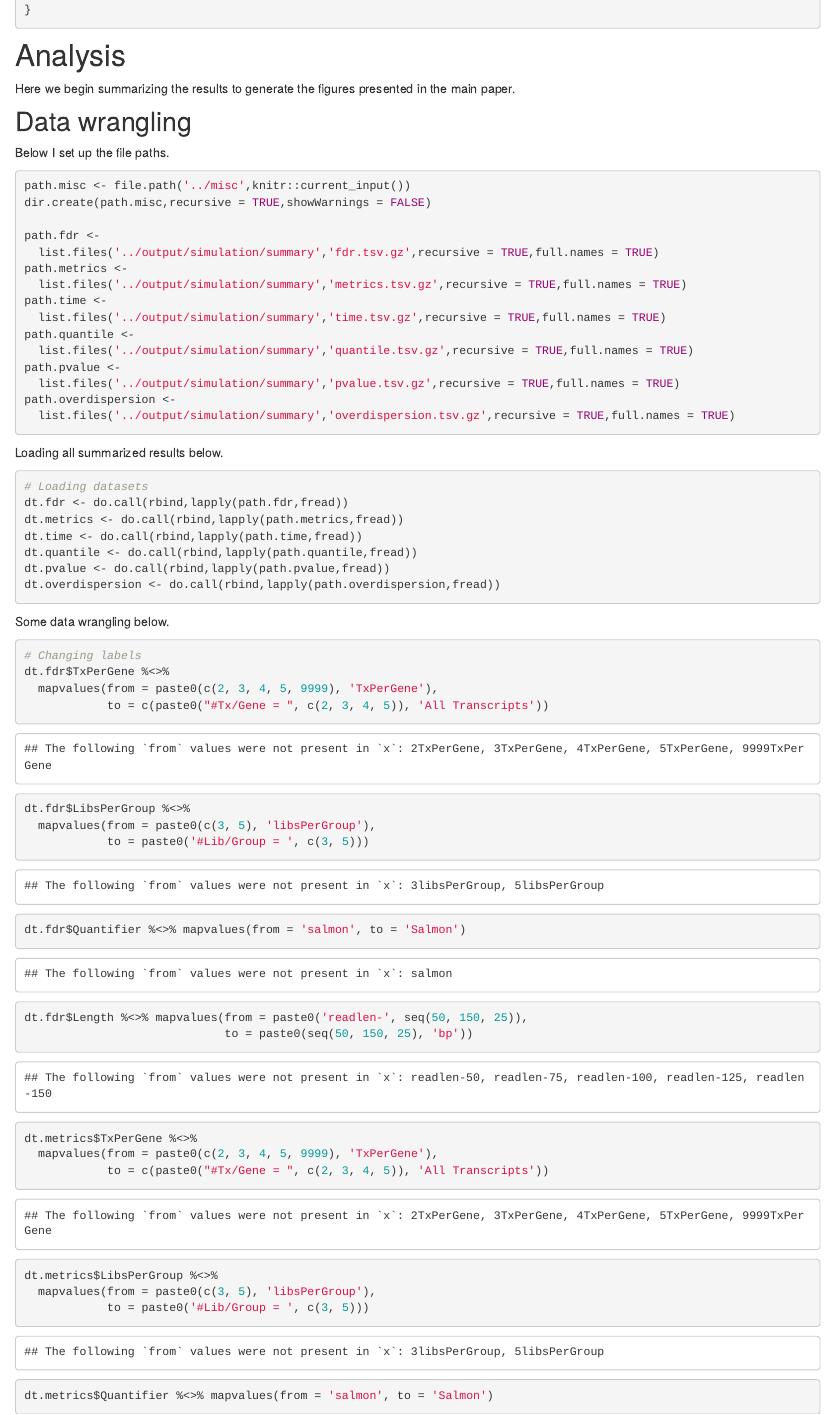
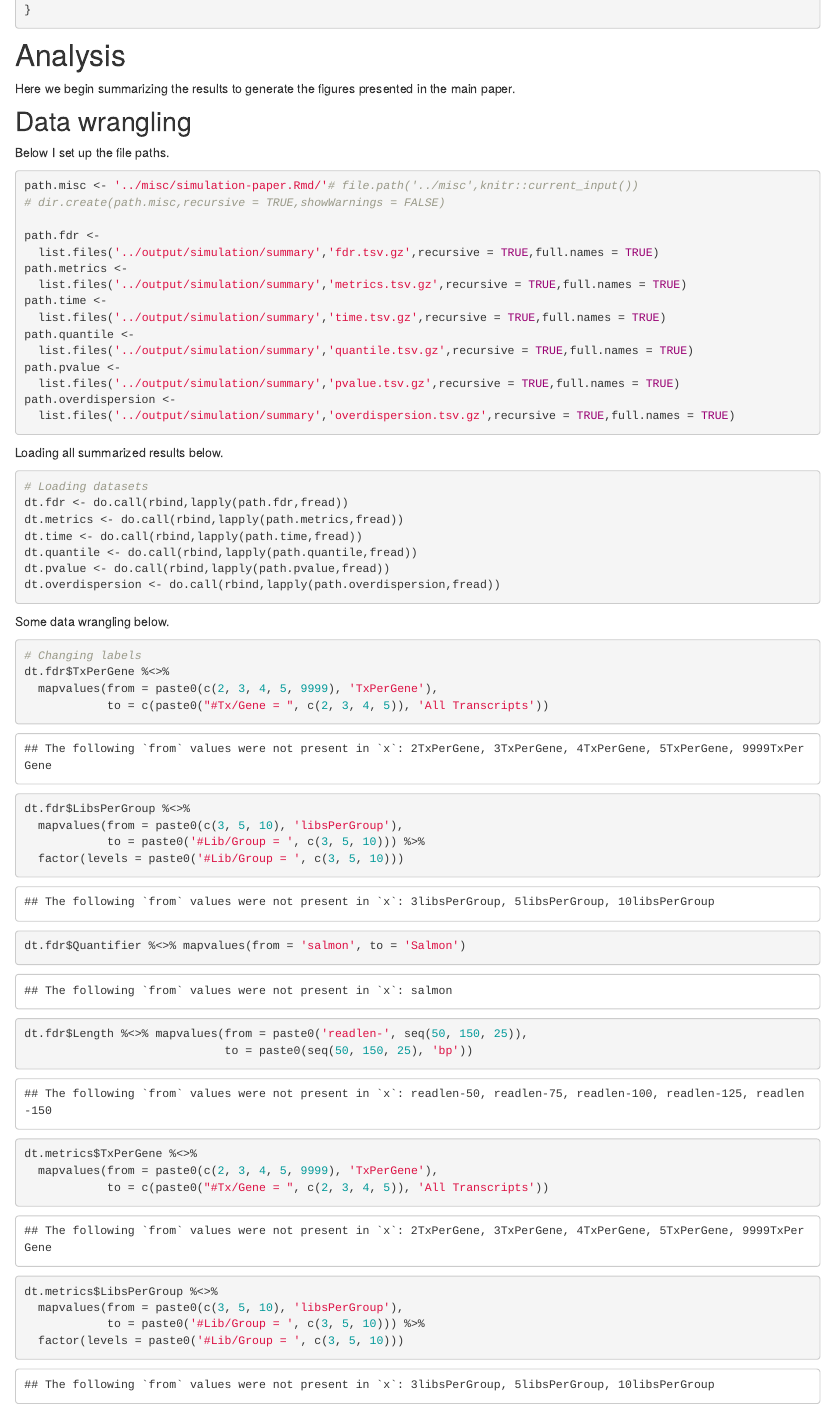
Before and after one commit to plbaldoni/TranscriptDE-code, an R Markdown document (analysis/simulation-paper.Rmd): the page in a window 1100 px wide, from 1700 px down. Rendered offline with R 4.5, knitr and Pandoc, with nearby package versions; drawn as R Markdown's standard HTML page in place of the format the file asks for; some code elsewhere in the file could not run offline.

Commit message:
updating results of single-end experiments

````diff
--- a/analysis/simulation-paper.Rmd
+++ b/analysis/simulation-paper.Rmd
@@ -99,8 +99,8 @@ Here we begin summarizing the results to generate the figures presented in the m
 Below I set up the file paths.
 
 ```{r simulation-paper_data_paths}
-path.misc <- file.path('../misc',knitr::current_input())
-dir.create(path.misc,recursive = TRUE,showWarnings = FALSE)
+path.misc <- '../misc/simulation-paper.Rmd/'# file.path('../misc',knitr::current_input())
+# dir.create(path.misc,recursive = TRUE,showWarnings = FALSE)
 
 path.fdr <-
   list.files('../output/simulation/summary','fdr.tsv.gz',recursive = TRUE,full.names = TRUE)
@@ -136,8 +136,9 @@ dt.fdr$TxPerGene %<>%
   mapvalues(from = paste0(c(2, 3, 4, 5, 9999), 'TxPerGene'),
             to = c(paste0("#Tx/Gene = ", c(2, 3, 4, 5)), 'All Transcripts'))
 dt.fdr$LibsPerGroup %<>%
-  mapvalues(from = paste0(c(3, 5), 'libsPerGroup'),
-            to = paste0('#Lib/Group = ', c(3, 5)))
+  mapvalues(from = paste0(c(3, 5, 10), 'libsPerGroup'),
+            to = paste0('#Lib/Group = ', c(3, 5, 10))) %>%
+  factor(levels = paste0('#Lib/Group = ', c(3, 5, 10)))
 dt.fdr$Quantifier %<>% mapvalues(from = 'salmon', to = 'Salmon')
 dt.fdr$Length %<>% mapvalues(from = paste0('readlen-', seq(50, 150, 25)),
                              to = paste0(seq(50, 150, 25), 'bp'))
@@ -146,8 +147,9 @@ dt.metrics$TxPerGene %<>%
   mapvalues(from = paste0(c(2, 3, 4, 5, 9999), 'TxPerGene'),
             to = c(paste0("#Tx/Gene = ", c(2, 3, 4, 5)), 'All Transcripts'))
 dt.metrics$LibsPerGroup %<>%
-  mapvalues(from = paste0(c(3, 5), 'libsPerGroup'),
-            to = paste0('#Lib/Group = ', c(3, 5)))
+  mapvalues(from = paste0(c(3, 5, 10), 'libsPerGroup'),
+            to = paste0('#Lib/Group = ', c(3, 5, 10))) %>%
+  factor(levels = paste0('#Lib/Group = ', c(3, 5, 10)))
 dt.metrics$Quantifier %<>% mapvalues(from = 'salmon', to = 'Salmon')
 dt.metrics$Length %<>% mapvalues(from = paste0('readlen-', seq(50, 150, 25)),
                                  to = paste0(seq(50, 150, 25), 'bp'))
@@ -156,8 +158,9 @@ dt.time$TxPerGene %<>%
   mapvalues(from = paste0(c(2, 3, 4, 5, 9999), 'TxPerGene'),
             to = c(paste0("#Tx/Gene = ", c(2, 3, 4, 5)), 'All Transcripts'))
 dt.time$LibsPerGroup %<>%
-  mapvalues(from = paste0(c(3, 5), 'libsPerGroup'),
-            to = paste0('#Lib/Group = ', c(3, 5)))
+  mapvalues(from = paste0(c(3, 5, 10), 'libsPerGroup'),
+            to = paste0('#Lib/Group = ', c(3, 5, 10))) %>%
+  factor(levels = paste0('#Lib/Group = ', c(3, 5, 10)))
 dt.time$Quantifier %<>% mapvalues(from = 'salmon', to = 'Salmon')
 dt.time$Length %<>% mapvalues(from = paste0('readlen-', seq(50, 150, 25)),
                               to = paste0(seq(50, 150, 25), 'bp'))
@@ -166,8 +169,9 @@ dt.quantile$TxPerGene %<>%
   mapvalues(from = paste0(c(2, 3, 4, 5, 9999), 'TxPerGene'),
             to = c(paste0("#Tx/Gene = ", c(2, 3, 4, 5)), 'All Transcripts'))
 dt.quantile$LibsPerGroup %<>%
-  mapvalues(from = paste0(c(3, 5), 'libsPerGroup'),
-            to = paste0('#Lib/Group = ', c(3, 5)))
+  mapvalues(from = paste0(c(3, 5, 10), 'libsPerGroup'),
+            to = paste0('#Lib/Group = ', c(3, 5, 10))) %>%
+  factor(levels = paste0('#Lib/Group = ', c(3, 5, 10)))
 dt.quantile$Quantifier %<>% mapvalues(from = 'salmon', to = 'Salmon')
 dt.quantile$Length %<>% mapvalues(from = paste0('readlen-', seq(50, 150, 25)),
                                   to = paste0(seq(50, 150, 25), 'bp'))
@@ -176,8 +180,9 @@ dt.pvalue$TxPerGene %<>%
   mapvalues(from = paste0(c(2, 3, 4, 5, 9999), 'TxPerGene'),
             to = c(paste0("#Tx/Gene = ", c(2, 3, 4, 5)), 'All Transcripts'))
 dt.pvalue$LibsPerGroup %<>%
-  mapvalues(from = paste0(c(3, 5), 'libsPerGroup'),
-            to = paste0('#Lib/Group = ', c(3, 5)))
+  mapvalues(from = paste0(c(3, 5, 10), 'libsPerGroup'),
+            to = paste0('#Lib/Group = ', c(3, 5, 10))) %>%
+  factor(levels = paste0('#Lib/Group = ', c(3, 5, 10)))
 dt.pvalue$Quantifier %<>% mapvalues(from = 'salmon', to = 'Salmon')
 dt.pvalue$Length %<>% mapvalues(from = paste0('readlen-', seq(50, 150, 25)),
                                 to = paste0(seq(50, 150, 25), 'bp'))
@@ -186,8 +191,9 @@ dt.overdispersion$TxPerGene %<>%
   mapvalues(from = paste0(c(2, 3, 4, 5, 9999), 'TxPerGene'),
             to = c(paste0("#Tx/Gene = ", c(2, 3, 4, 5)), 'All Transcripts'))
 dt.overdispersion$LibsPerGroup %<>%
-  mapvalues(from = paste0(c(3, 5), 'libsPerGroup'),
-            to = paste0('#Lib/Group = ', c(3, 5)))
+  mapvalues(from = paste0(c(3, 5, 10), 'libsPerGroup'),
+            to = paste0('#Lib/Group = ', c(3, 5, 10))) %>%
+  factor(levels = paste0('#Lib/Group = ', c(3, 5, 10)))
 dt.overdispersion$Quantifier %<>% mapvalues(from = 'salmon', to = 'Salmon')
 dt.overdispersion$Length %<>% mapvalues(from = paste0('readlen-', seq(50, 150, 25)),
                                         to = paste0(seq(50, 150, 25), 'bp'))
````
Also changed, not shown: analysis/simulation-paper.Rmd (12 more changed lines).
